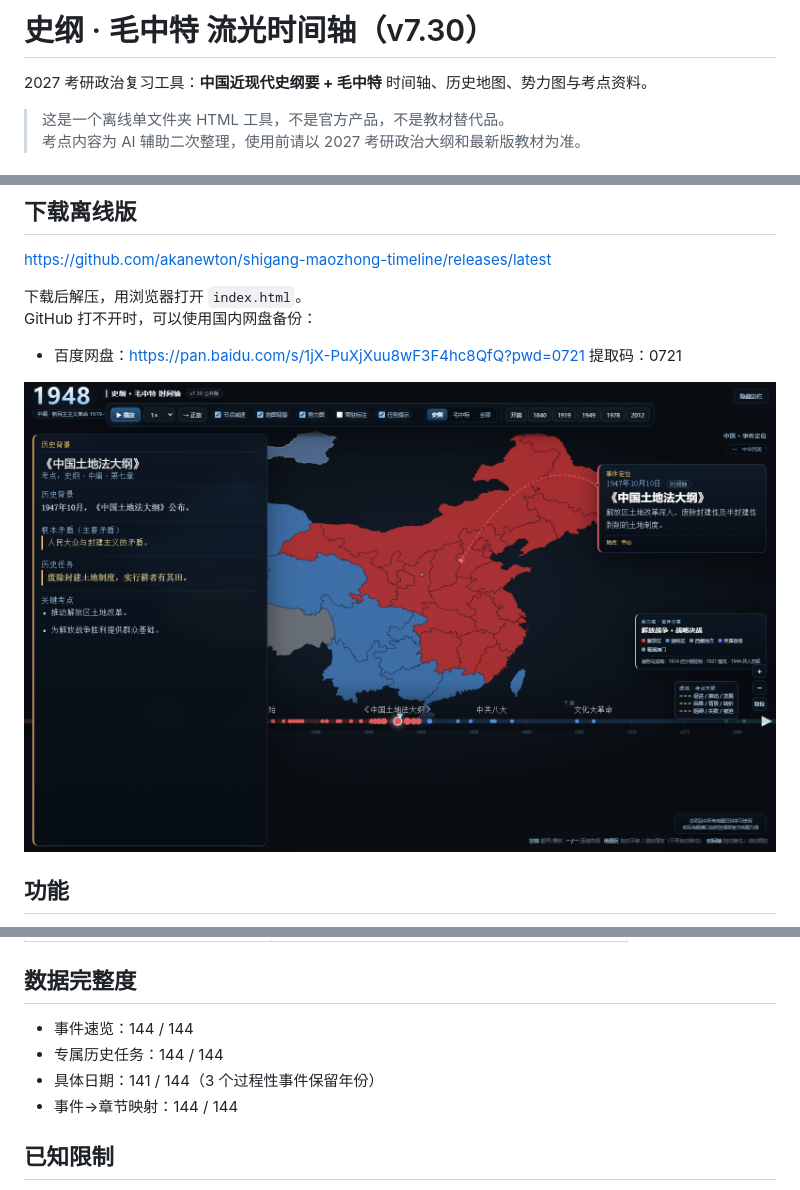
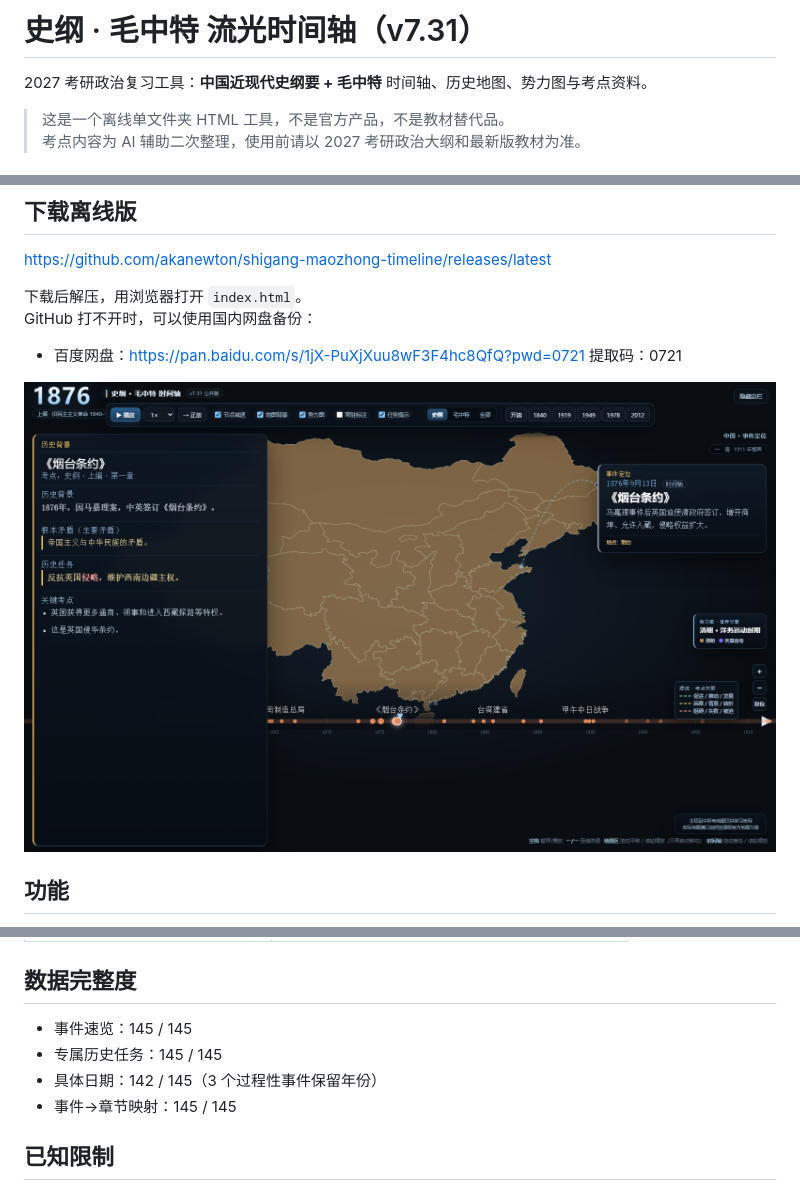
Before and after one commit to akanewton/shigang-maozhong-timeline, a Markdown page: README.md, 3 parts joined by grey strips. Drawn GitHub-style; pictures changed too: docs/preview.png.

```diff
--- a/README.md
+++ b/README.md
@@ -1,4 +1,4 @@
-# 史纲 · 毛中特 流光时间轴（v7.30）
+# 史纲 · 毛中特 流光时间轴（v7.31）
 
 2027 考研政治复习工具：**中国近现代史纲要 + 毛中特** 时间轴、历史地图、势力图与考点资料。
 
@@ -95,10 +95,10 @@ GitHub 打不开时，可以使用国内网盘备份：
 
 ## 数据完整度
 
-- 事件速览：144 / 144
-- 专属历史任务：144 / 144
-- 具体日期：141 / 144（3 个过程性事件保留年份）
-- 事件→章节映射：144 / 144
+- 事件速览：145 / 145
+- 专属历史任务：145 / 145
+- 具体日期：142 / 145（3 个过程性事件保留年份）
+- 事件→章节映射：145 / 145
 
 ## 已知限制
 
```
Also changed, not shown: 3 other files.
